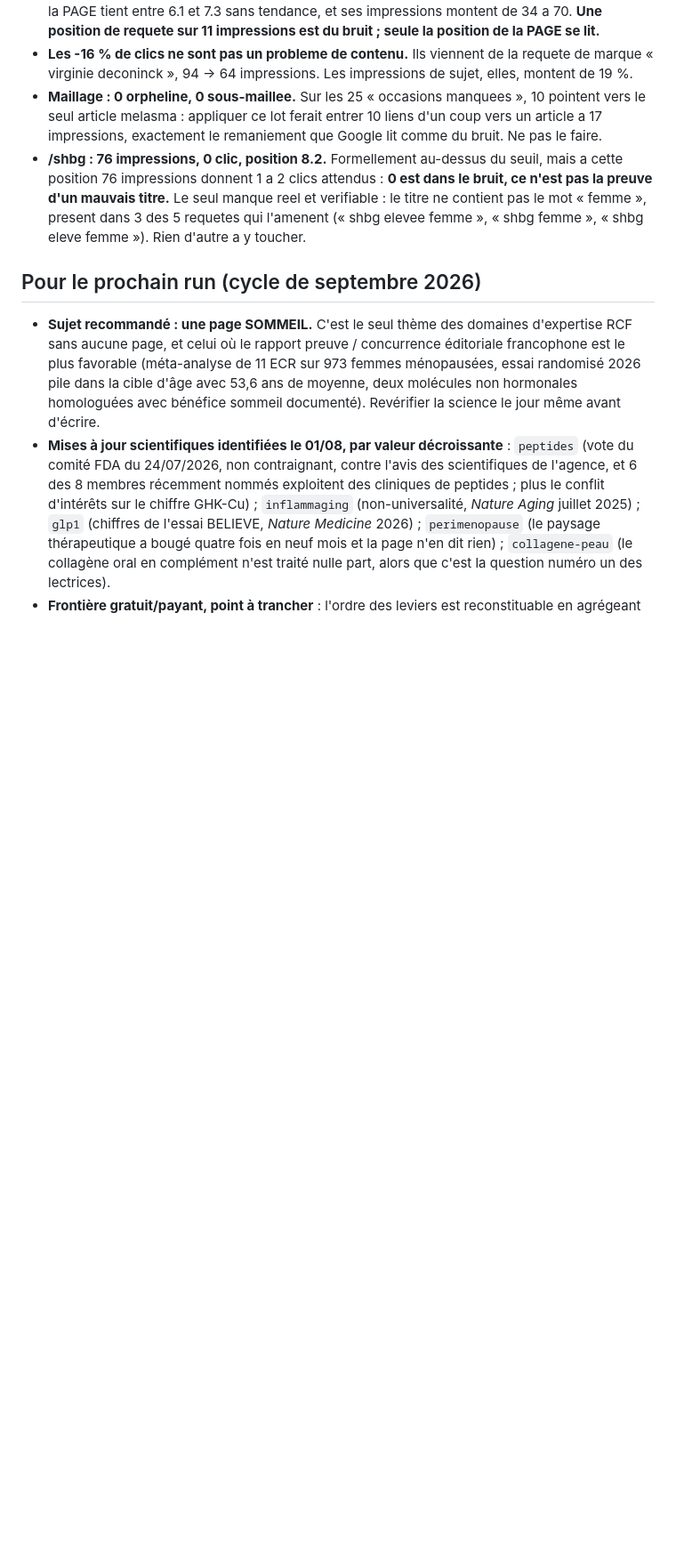
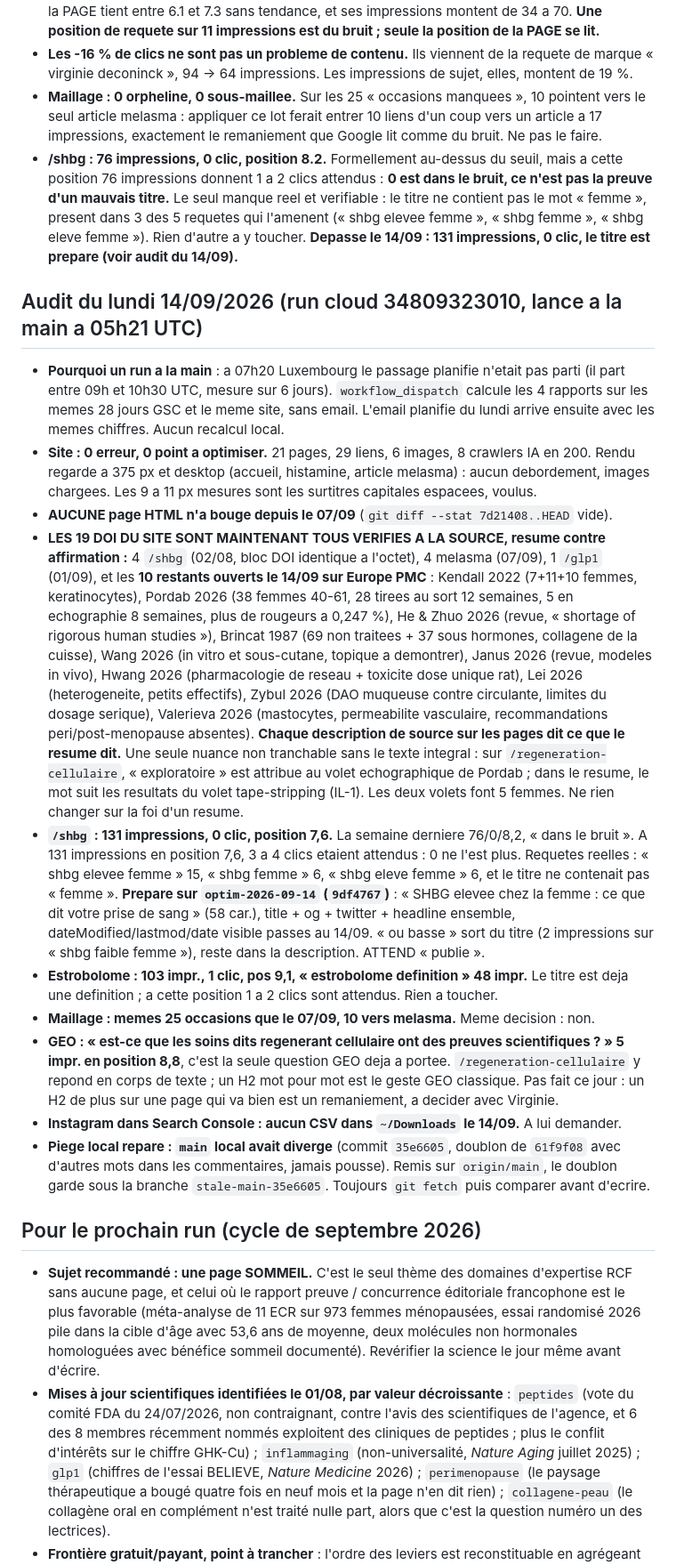
Before and after one commit to virginiedeconinck/virginiedeconinck.com, a Markdown page: LOOP-STATE.md, the part around one of its changes. Shown at 89% size. Drawn GitHub-style; blank space fills up the shorter version.

Commit message:
LOOP-STATE : audit du lundi 14/09, 19 DOI sur 19 verifies a la source, titre shbg prepare, deux chantiers rejuges et clos [skip netlify]

```diff
--- a/LOOP-STATE.md
+++ b/LOOP-STATE.md
@@ -281,7 +291,51 @@ Voir la mémoire `blog-article-photo-rule`.
   position 76 impressions donnent 1 a 2 clics attendus : **0 est dans le bruit, ce n'est pas la
   preuve d'un mauvais titre.** Le seul manque reel et verifiable : le titre ne contient pas le mot
   « femme », present dans 3 des 5 requetes qui l'amenent (« shbg elevee femme », « shbg femme »,
-  « shbg eleve femme »). Rien d'autre a y toucher.
+  « shbg eleve femme »). Rien d'autre a y toucher. **Depasse le 14/09 : 131 impressions, 0 clic,
+  le titre est prepare (voir audit du 14/09).**
+
+## Audit du lundi 14/09/2026 (run cloud 34809323010, lance a la main a 05h21 UTC)
+
+- **Pourquoi un run a la main** : a 07h20 Luxembourg le passage planifie n'etait pas parti (il
+  part entre 09h et 10h30 UTC, mesure sur 6 jours). `workflow_dispatch` calcule les 4 rapports sur
+  les memes 28 jours GSC et le meme site, sans email. L'email planifie du lundi arrive ensuite
+  avec les memes chiffres. Aucun recalcul local.
+- **Site : 0 erreur, 0 point a optimiser.** 21 pages, 29 liens, 6 images, 8 crawlers IA en 200.
+  Rendu regarde a 375 px et desktop (accueil, histamine, article melasma) : aucun debordement,
+  images chargees. Les 9 a 11 px mesures sont les surtitres capitales espacees, voulus.
+- **AUCUNE page HTML n'a bouge depuis le 07/09** (`git diff --stat 7d21408..HEAD` vide).
+- **LES 19 DOI DU SITE SONT MAINTENANT TOUS VERIFIES A LA SOURCE, resume contre affirmation :**
+  4 `/shbg` (02/08, bloc DOI identique a l'octet), 4 melasma (07/09), 1 `/glp1` (01/09), et les
+  **10 restants ouverts le 14/09 sur Europe PMC** : Kendall 2022 (7+11+10 femmes, keratinocytes),
+  Pordab 2026 (38 femmes 40-61, 28 tirees au sort 12 semaines, 5 en echographie 8 semaines, plus
+  de rougeurs a 0,247 %), He & Zhuo 2026 (revue, « shortage of rigorous human studies »),
+  Brincat 1987 (69 non traitees + 37 sous hormones, collagene de la cuisse), Wang 2026 (in vitro
+  et sous-cutane, topique a demontrer), Janus 2026 (revue, modeles in vivo), Hwang 2026
+  (pharmacologie de reseau + toxicite dose unique rat), Lei 2026 (heterogeneite, petits
+  effectifs), Zybul 2026 (DAO muqueuse contre circulante, limites du dosage serique), Valerieva
+  2026 (mastocytes, permeabilite vasculaire, recommandations peri/post-menopause absentes).
+  **Chaque description de source sur les pages dit ce que le resume dit.** Une seule nuance non
+  tranchable sans le texte integral : sur `/regeneration-cellulaire`, « exploratoire » est
+  attribue au volet echographique de Pordab ; dans le resume, le mot suit les resultats du volet
+  tape-stripping (IL-1). Les deux volets font 5 femmes. Ne rien changer sur la foi d'un resume.
+- **`/shbg` : 131 impressions, 0 clic, position 7,6.** La semaine derniere 76/0/8,2, « dans le
+  bruit ». A 131 impressions en position 7,6, 3 a 4 clics etaient attendus : 0 ne l'est plus.
+  Requetes reelles : « shbg elevee femme » 15, « shbg femme » 6, « shbg eleve femme » 6, et le
+  titre ne contenait pas « femme ». **Prepare sur `optim-2026-09-14` (`9df4767`)** : « SHBG
+  elevee chez la femme : ce que dit votre prise de sang » (58 car.), title + og + twitter +
+  headline ensemble, dateModified/lastmod/date visible passes au 14/09. « ou basse » sort du
+  titre (2 impressions sur « shbg faible femme »), reste dans la description. ATTEND « publie ».
+- **Estrobolome : 103 impr., 1 clic, pos 9,1, « estrobolome definition » 48 impr.** Le titre est
+  deja une definition ; a cette position 1 a 2 clics sont attendus. Rien a toucher.
+- **Maillage : memes 25 occasions que le 07/09, 10 vers melasma.** Meme decision : non.
+- **GEO : « est-ce que les soins dits regenerant cellulaire ont des preuves scientifiques ? »
+  5 impr. en position 8,8**, c'est la seule question GEO deja a portee. `/regeneration-cellulaire`
+  y repond en corps de texte ; un H2 mot pour mot est le geste GEO classique. Pas fait ce jour :
+  un H2 de plus sur une page qui va bien est un remaniement, a decider avec Virginie.
+- **Instagram dans Search Console : aucun CSV dans `~/Downloads` le 14/09.** A lui demander.
+- **Piege local repare : `main` local avait diverge** (commit `35e6605`, doublon de `61f9f08`
+  avec d'autres mots dans les commentaires, jamais pousse). Remis sur `origin/main`, le doublon
+  garde sous la branche `stale-main-35e6605`. Toujours `git fetch` puis comparer avant d'ecrire.
 
 ## Pour le prochain run (cycle de septembre 2026)
 
```
Also changed, not shown: other parts of LOOP-STATE.md (+12 -2 lines).
